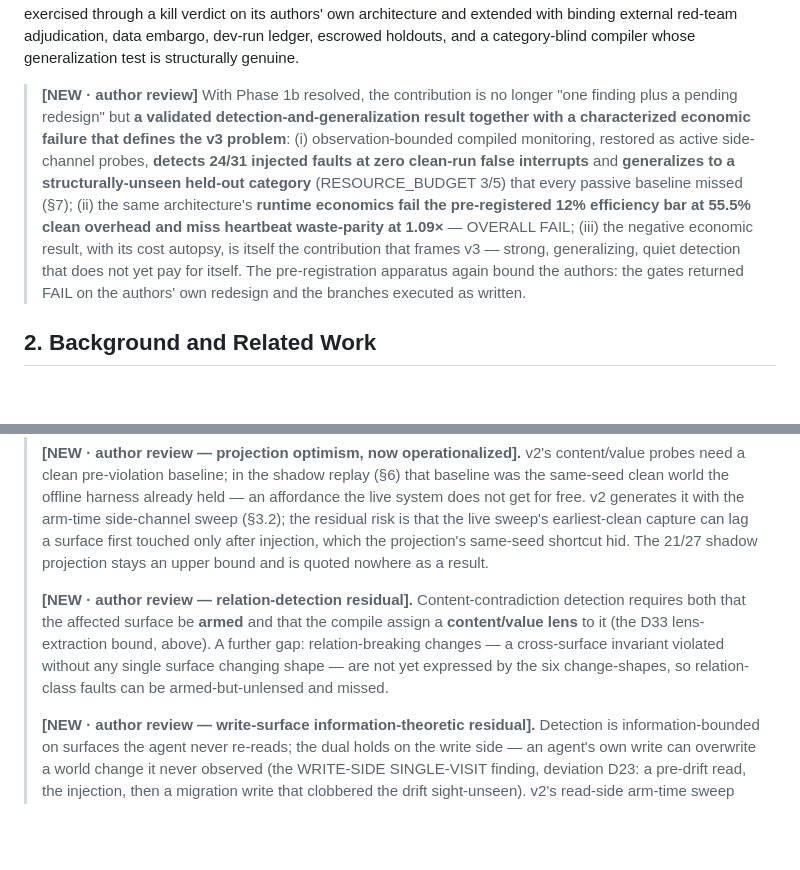
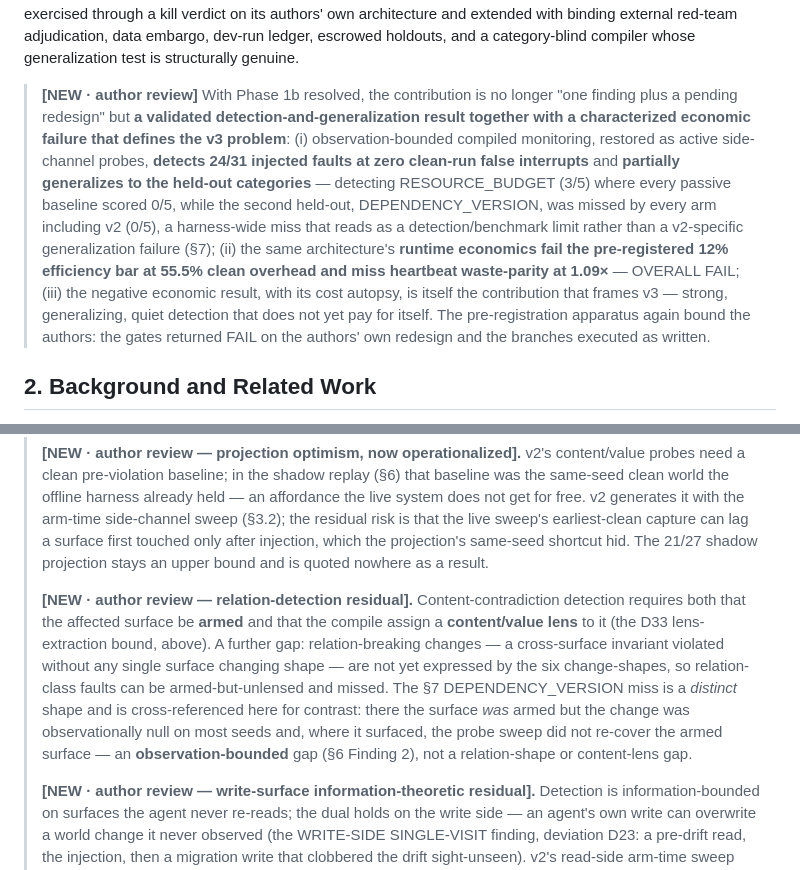
Before and after one commit to ansh348/Sentinel-Protocol, a Markdown page: paper/fse_draft2.md, 2 parts joined by grey strips. Drawn GitHub-style; blank space fills up the shorter version.

```diff
--- a/paper/fse_draft2.md
+++ b/paper/fse_draft2.md
@@ -51,7 +51,7 @@ The finding is established and made useful by:
 6. **A pre-registration and kill-gate methodology for agent-systems research** (§§5–7), exercised through a kill verdict on its authors' own architecture and extended with binding external red-team adjudication, data embargo, dev-run ledger, escrowed holdouts, and a category-blind compiler whose generalization test is structurally genuine.
 
 <!-- ▼▼ [NEW · author review — contributions reframe to the confirmatory verdict] ▼▼ -->
-> **[NEW · author review]** With Phase 1b resolved, the contribution is no longer "one finding plus a pending redesign" but **a validated detection-and-generalization result together with a characterized economic failure that defines the v3 problem**: (i) observation-bounded compiled monitoring, restored as active side-channel probes, **detects 24/31 injected faults at zero clean-run false interrupts** and **generalizes to a structurally-unseen held-out category** (RESOURCE_BUDGET 3/5) that every passive baseline missed (§7); (ii) the same architecture's **runtime economics fail the pre-registered 12% efficiency bar at 55.5% clean overhead and miss heartbeat waste-parity at 1.09×** — OVERALL FAIL; (iii) the negative economic result, with its cost autopsy, is itself the contribution that frames v3 — strong, generalizing, quiet detection that does not yet pay for itself. The pre-registration apparatus again bound the authors: the gates returned FAIL on the authors' own redesign and the branches executed as written. <!-- src: gate_report_final.json; results.jsonl -->
+> **[NEW · author review]** With Phase 1b resolved, the contribution is no longer "one finding plus a pending redesign" but **a validated detection-and-generalization result together with a characterized economic failure that defines the v3 problem**: (i) observation-bounded compiled monitoring, restored as active side-channel probes, **detects 24/31 injected faults at zero clean-run false interrupts** and **partially generalizes to the held-out categories** — detecting RESOURCE_BUDGET (3/5) where every passive baseline scored 0/5, while the second held-out, DEPENDENCY_VERSION, was missed by every arm including v2 (0/5), a harness-wide miss that reads as a detection/benchmark limit rather than a v2-specific generalization failure (§7); (ii) the same architecture's **runtime economics fail the pre-registered 12% efficiency bar at 55.5% clean overhead and miss heartbeat waste-parity at 1.09×** — OVERALL FAIL; (iii) the negative economic result, with its cost autopsy, is itself the contribution that frames v3 — strong, generalizing, quiet detection that does not yet pay for itself. The pre-registration apparatus again bound the authors: the gates returned FAIL on the authors' own redesign and the branches executed as written. <!-- src: gate_report_final.json; results.jsonl -->
 <!-- ▲▲ END [NEW] ▲▲ -->
 
 <!-- ============================================================ -->
@@ -312,7 +314,7 @@ What an honest v2 economics claim must now survive: probe overhead is real and m
 >
 > **[NEW · author review — projection optimism, now operationalized].** v2's content/value probes need a clean pre-violation baseline; in the shadow replay (§6) that baseline was the same-seed clean world the offline harness already held — an affordance the live system does not get for free. v2 generates it with the arm-time side-channel sweep (§3.2); the residual risk is that the live sweep's earliest-clean capture can lag a surface first touched only after injection, which the projection's same-seed shortcut hid. The 21/27 shadow projection stays an upper bound and is quoted nowhere as a result.
 >
-> **[NEW · author review — relation-detection residual].** Content-contradiction detection requires both that the affected surface be **armed** and that the compile assign a **content/value lens** to it (the D33 lens-extraction bound, above). A further gap: relation-breaking changes — a cross-surface invariant violated without any single surface changing shape — are not yet expressed by the six change-shapes, so relation-class faults can be armed-but-unlensed and missed.
+> **[NEW · author review — relation-detection residual].** Content-contradiction detection requires both that the affected surface be **armed** and that the compile assign a **content/value lens** to it (the D33 lens-extraction bound, above). A further gap: relation-breaking changes — a cross-surface invariant violated without any single surface changing shape — are not yet expressed by the six change-shapes, so relation-class faults can be armed-but-unlensed and missed. The §7 DEPENDENCY_VERSION miss is a *distinct* shape and is cross-referenced here for contrast: there the surface *was* armed but the change was observationally null on most seeds and, where it surfaced, the probe sweep did not re-cover the armed surface — an **observation-bounded** gap (§6 Finding 2), not a relation-shape or content-lens gap.
 >
 > **[NEW · author review — write-surface information-theoretic residual].** Detection is information-bounded on surfaces the agent never re-reads; the dual holds on the write side — an agent's own write can overwrite a world change it never observed (the WRITE-SIDE SINGLE-VISIT finding, deviation D23: a pre-drift read, the injection, then a migration write that clobbered the drift sight-unseen). v2's read-side arm-time sweep does not cover write-only surfaces; closing this is a v3 instrumentation question.
 <!-- ▲▲ END [NEW] ▲▲ -->
```
Also changed, not shown: other parts of paper/fse_draft2.md (+8 -6 lines).
